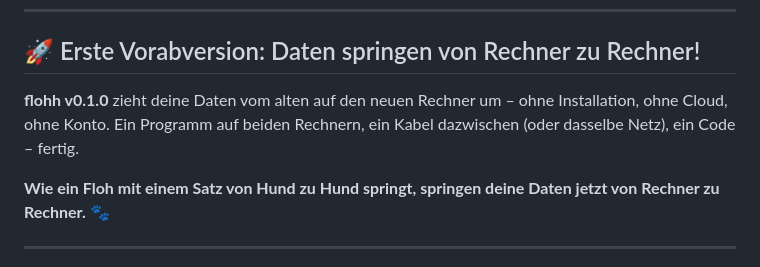
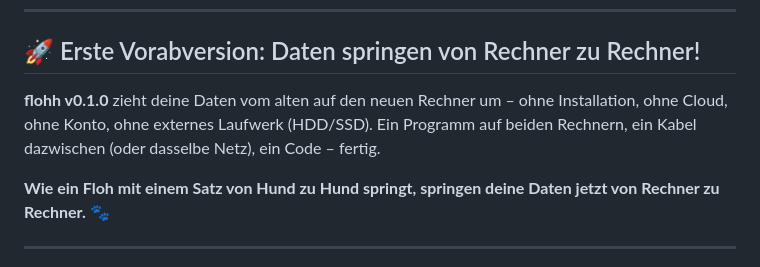
Before and after one commit to nicolettas-muggelbude/flohh, a Markdown page: RELEASE_NOTES.md, the part around the change. Drawn GitHub-style.

Commit message:
RELEASE_NOTES: ohne externes Laufwerk
Co-Authored-By: Claude Opus 5.5 <noreply@anthropic.com>

```diff
--- a/RELEASE_NOTES.md
+++ b/RELEASE_NOTES.md
@@ -18,8 +18,9 @@
 ## 🚀 Erste Vorabversion: Daten springen von Rechner zu Rechner!
 
 **flohh v0.1.0** zieht deine Daten vom alten auf den neuen Rechner um – ohne
-Installation, ohne Cloud, ohne Konto. Ein Programm auf beiden Rechnern, ein
-Kabel dazwischen (oder dasselbe Netz), ein Code – fertig.
+Installation, ohne Cloud, ohne Konto, ohne externes Laufwerk (HDD/SSD). Ein
+Programm auf beiden Rechnern, ein Kabel dazwischen (oder dasselbe Netz), ein
+Code – fertig.
 
 **Wie ein Floh mit einem Satz von Hund zu Hund springt, springen deine Daten
 jetzt von Rechner zu Rechner.** 🐾
```
